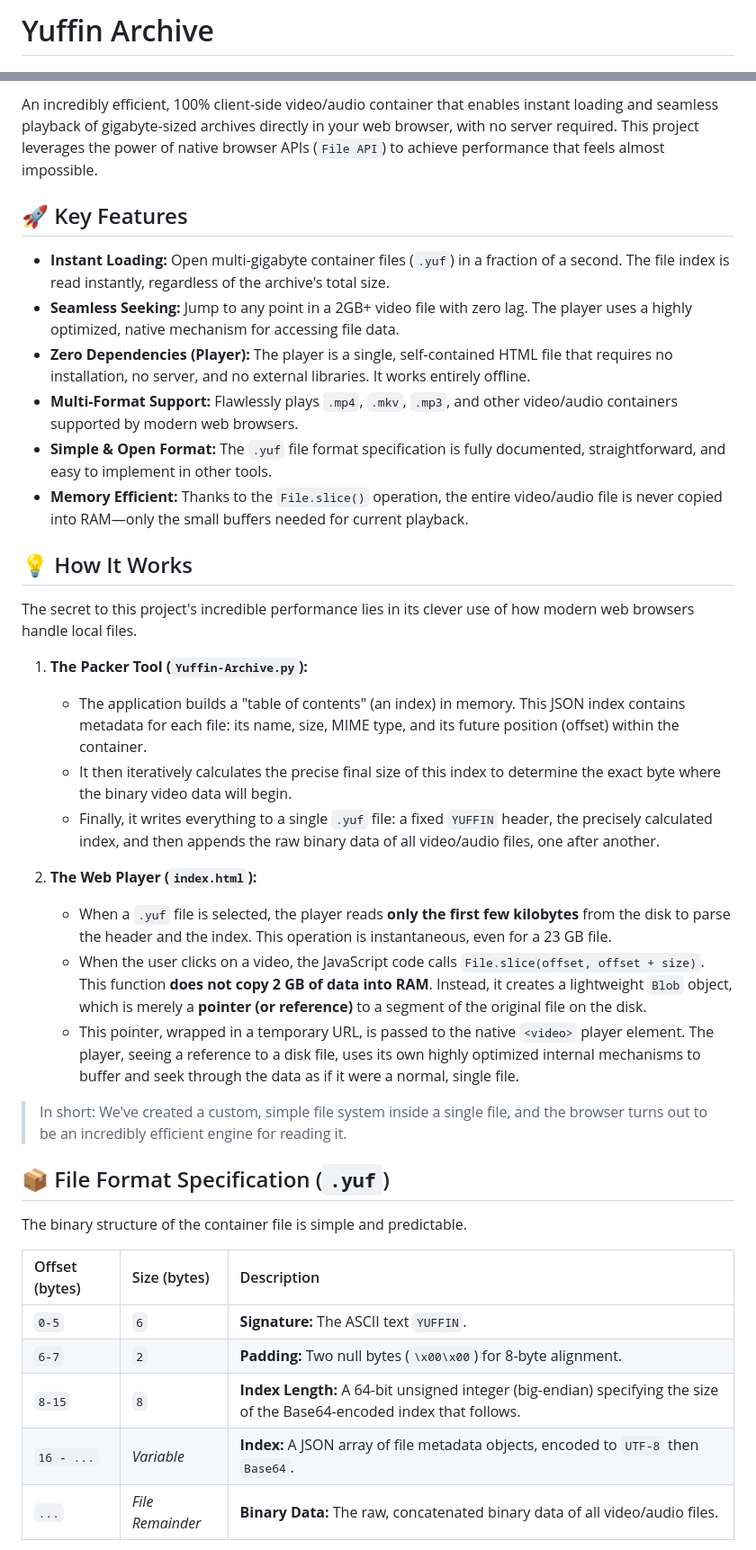
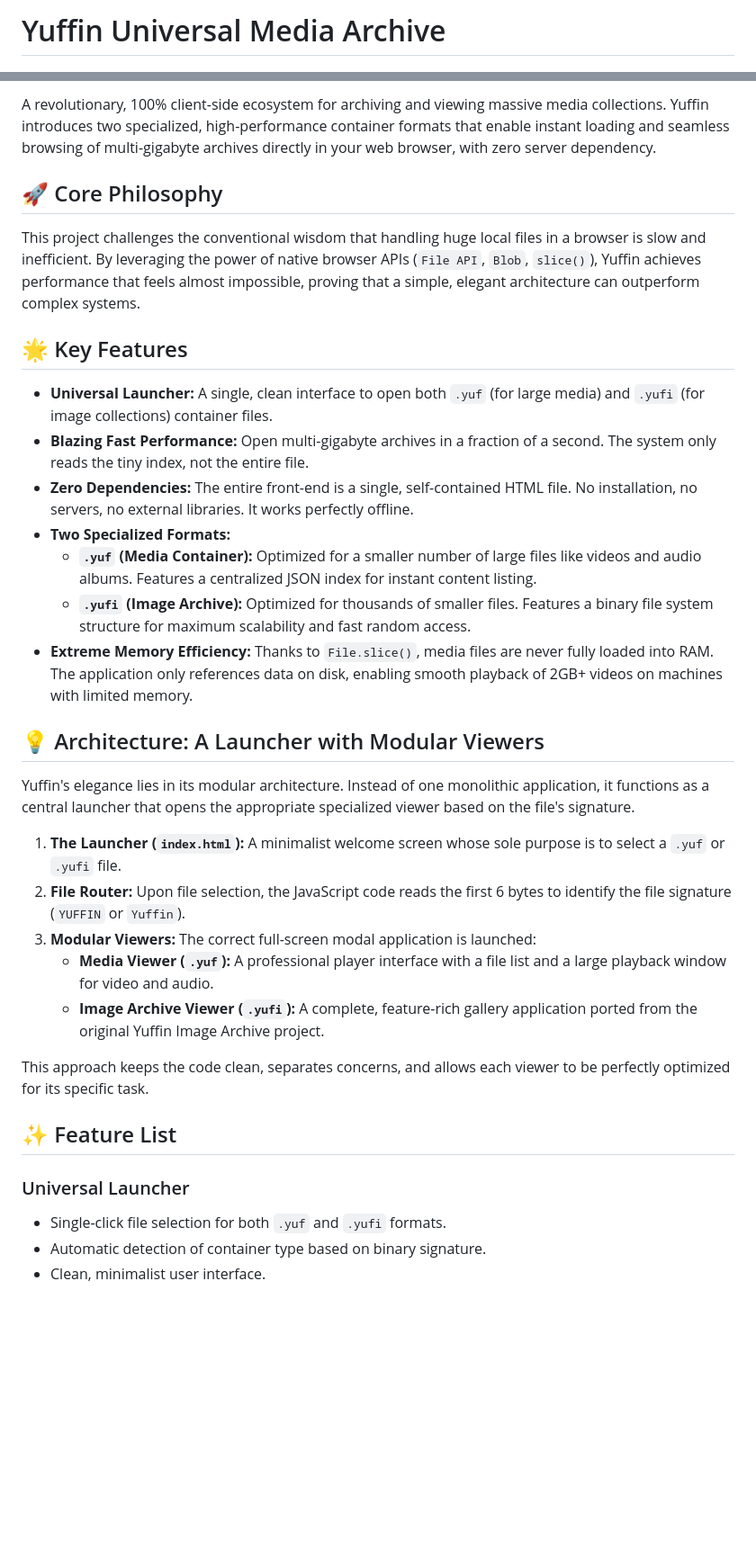
Before and after one commit to zbirow/Yuffin-Archive, a Markdown page: README.md, 2 parts joined by grey strips. Shown at 90% size. Rendered like a GitHub page; blank space fills up the shorter version.

```diff
--- a/README.md
+++ b/README.md
@@ -1,3 +1,3 @@
-# Yuffin Archive
+# Yuffin Universal Media Archive
 
 [![License](https://img.shields.io/badge/license-MIT-green)](LICENSE)
@@ -6,40 +7,36 @@
 
-An incredibly efficient, 100% client-side video/audio container that enables instant loading and seamless playback of gigabyte-sized archives directly in your web browser, with no server required. This project leverages the power of native browser APIs (`File API`) to achieve performance that feels almost impossible.
+A revolutionary, 100% client-side ecosystem for archiving and viewing massive media collections. Yuffin introduces two specialized, high-performance container formats that enable instant loading and seamless browsing of multi-gigabyte archives directly in your web browser, with zero server dependency.
 
-## 🚀 Key Features
+## 🚀 Core Philosophy
 
-*   **Instant Loading:** Open multi-gigabyte container files (`.yuf`) in a fraction of a second. The file index is read instantly, regardless of the archive's total size.
-*   **Seamless Seeking:** Jump to any point in a 2GB+ video file with zero lag. The player uses a highly optimized, native mechanism for accessing file data.
-*   **Zero Dependencies (Player):** The player is a single, self-contained HTML file that requires no installation, no server, and no external libraries. It works entirely offline.
-*   **Multi-Format Support:** Flawlessly plays `.mp4`, `.mkv`, `.mp3`, and other video/audio containers supported by modern web browsers.
-*   **Simple & Open Format:** The `.yuf` file format specification is fully documented, straightforward, and easy to implement in other tools.
-*   **Memory Efficient:** Thanks to the `File.slice()` operation, the entire video/audio file is never copied into RAM—only the small buffers needed for current playback.
+This project challenges the conventional wisdom that handling huge local files in a browser is slow and inefficient. By leveraging the power of native browser APIs (`File API`, `Blob`, `slice()`), Yuffin achieves performance that feels almost impossible, proving that a simple, elegant architecture can outperform complex systems.
 
-## 💡 How It Works
+## 🌟 Key Features
 
-The secret to this project's incredible performance lies in its clever use of how modern web browsers handle local files.
+*   **Universal Launcher:** A single, clean interface to open both `.yuf` (for large media) and `.yufi` (for image collections) container files.
+*   **Blazing Fast Performance:** Open multi-gigabyte archives in a fraction of a second. The system only reads the tiny index, not the entire file.
+*   **Zero Dependencies:** The entire front-end is a single, self-contained HTML file. No installation, no servers, no external libraries. It works perfectly offline.
+*   **Two Specialized Formats:**
+    *   **`.yuf` (Media Container):** Optimized for a smaller number of large files like videos and audio albums. Features a centralized JSON index for instant content listing.
+    *   **`.yufi` (Image Archive):** Optimized for thousands of smaller files. Features a binary file system structure for maximum scalability and fast random access.
+*   **Extreme Memory Efficiency:** Thanks to `File.slice()`, media files are never fully loaded into RAM. The application only references data on disk, enabling smooth playback of 2GB+ videos on machines with limited memory.
 
-1.  **The Packer Tool (`Yuffin-Archive.py`):**
-    *   The application builds a "table of contents" (an index) in memory. This JSON index contains metadata for each file: its name, size, MIME type, and its future position (offset) within the container.
-    *   It then iteratively calculates the precise final size of this index to determine the exact byte where the binary video data will begin.
-    *   Finally, it writes everything to a single `.yuf` file: a fixed `YUFFIN` header, the precisely calculated index, and then appends the raw binary data of all video/audio files, one after another.
+## 💡 Architecture: A Launcher with Modular Viewers
 
-2.  **The Web Player (`index.html`):**
-    *   When a `.yuf` file is selected, the player reads **only the first few kilobytes** from the disk to parse the header and the index. This operation is instantaneous, even for a 23 GB file.
-    *   When the user clicks on a video, the JavaScript code calls `File.slice(offset, offset + size)`. This function **does not copy 2 GB of data into RAM**. Instead, it creates a lightweight `Blob` object, which is merely a **pointer (or reference)** to a segment of the original file on the disk.
-    *   This pointer, wrapped in a temporary URL, is passed to the native `<video>` player element. The player, seeing a reference to a disk file, uses its own highly optimized internal mechanisms to buffer and seek through the data as if it were a normal, single file.
+Yuffin's elegance lies in its modular architecture. Instead of one monolithic application, it functions as a central launcher that opens the appropriate specialized viewer based on the file's signature.
 
-> In short: We've created a custom, simple file system inside a single file, and the browser turns out to be an incredibly efficient engine for reading it.
+1.  **The Launcher (`index.html`):** A minimalist welcome screen whose sole purpose is to select a `.yuf` or `.yufi` file.
+2.  **File Router:** Upon file selection, the JavaScript code reads the first 6 bytes to identify the file signature (`YUFFIN` or `Yuffin`).
+3.  **Modular Viewers:** The correct full-screen modal application is launched:
+    *   **Media Viewer (`.yuf`):** A professional player interface with a file list and a large playback window for video and audio.
+    *   **Image Archive Viewer (`.yufi`):** A complete, feature-rich gallery application ported from the original Yuffin Image Archive project.
 
-## 📦 File Format Specification (`.yuf`)
+This approach keeps the code clean, separates concerns, and allows each viewer to be perfectly optimized for its specific task.
 
-The binary structure of the container file is simple and predictable.
+## ✨ Feature List
 
-| Offset (bytes) | Size (bytes)  | Description                                                                 |
-| :------------- | :------------ | :-------------------------------------------------------------------------- |
-| `0-5`          | `6`           | **Signature:** The ASCII text `YUFFIN`.                                     |
-| `6-7`          | `2`           | **Padding:** Two null bytes (`\x00\x00`) for 8-byte alignment.               |
-| `8-15`         | `8`           | **Index Length:** A 64-bit unsigned integer (big-endian) specifying the size of the Base64-encoded index that follows. |
-| `16 - ...`     | *Variable*    | **Index:** A JSON array of file metadata objects, encoded to `UTF-8` then `Base64`. |
-| `...`          | *File Remainder* | **Binary Data:** The raw, concatenated binary data of all video/audio files.     |
+### Universal Launcher
+-   Single-click file selection for both `.yuf` and `.yufi` formats.
+-   Automatic detection of container type based on binary signature.
+-   Clean, minimalist user interface.
 
```
Also changed, not shown: other parts of README.md (+54 -32 lines).
